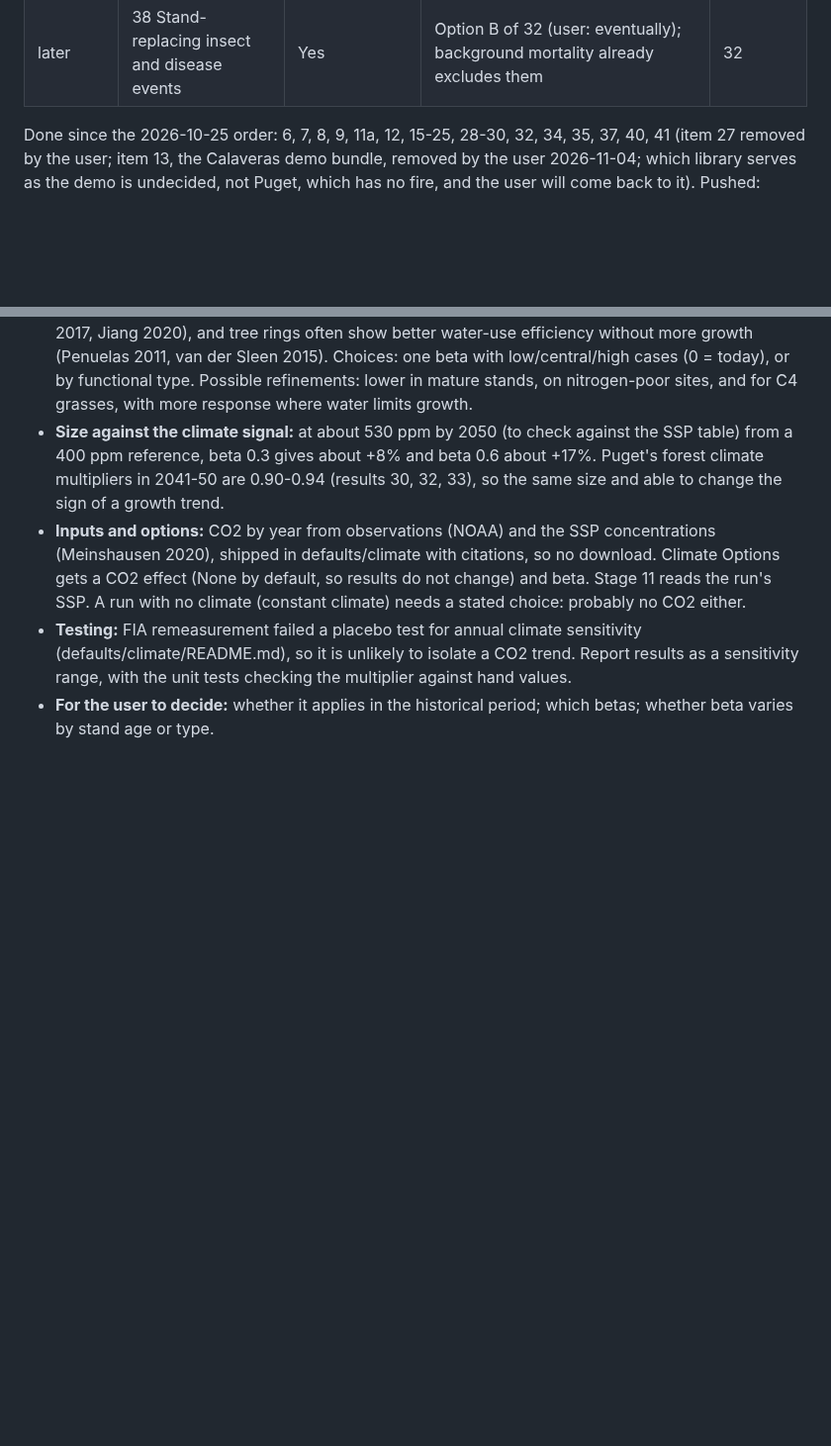
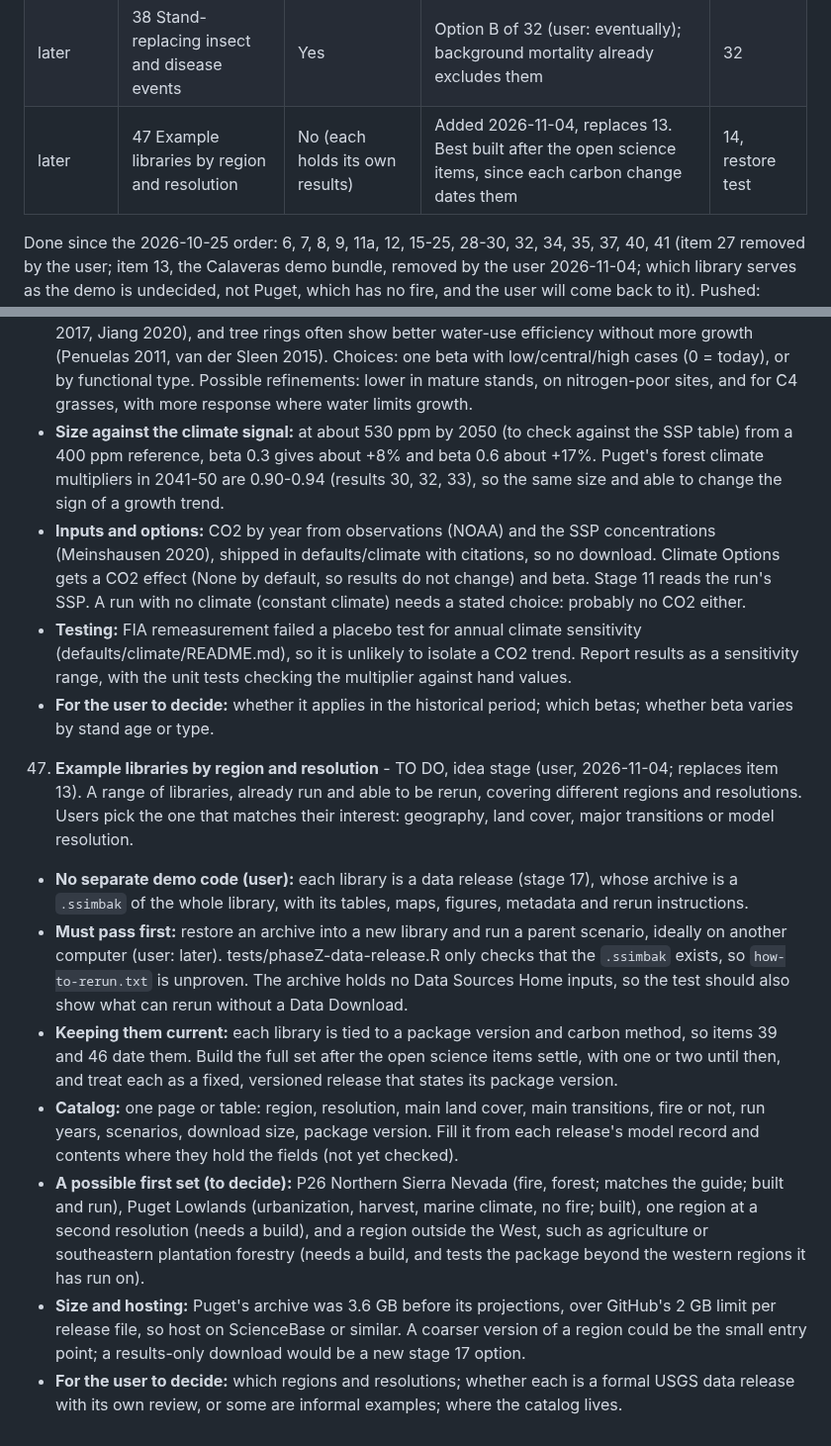
Before and after one commit to bsleeter/lucasCore, a Markdown page: docs/ui-improvements.md, 2 parts joined by grey strips. Shown at 99% size. Drawn GitHub-style; blank space fills up the shorter version.

Commit message:
To-do 47: example libraries by region and resolution
Co-Authored-By: Claude Opus 5.5 <noreply@anthropic.com>

```diff
--- a/docs/ui-improvements.md
+++ b/docs/ui-improvements.md
@@ -28,6 +28,7 @@ guide's numbers and figures) after them, so it is redone only once. Within that,
 | later | 26 Guide chapter 9, Troubleshooting | No | After beta testers (user) | beta |
 | later | 36 Guide: Advanced Features (site productivity comparison) | No | After the items above (user); needs a P26 Build with Site productivity on | 35, 37 |
 | later | 38 Stand-replacing insect and disease events | Yes | Option B of 32 (user: eventually); background mortality already excludes them | 32 |
+| later | 47 Example libraries by region and resolution | No (each holds its own results) | Added 2026-11-04, replaces 13. Best built after the open science items, since each carbon change dates them | 14, restore test |
 
 Done since the 2026-10-25 order: 6, 7, 8, 9, 11a, 12, 15-25, 28-30, 32, 34, 35, 37, 40, 41 (item 27 removed by the user; item 13, the Calaveras demo bundle, removed by the user 2026-11-04; which library serves as the demo is undecided, not Puget, which has no fire, and the user will come back to it).
 Pushed: everything through the v1.0.1 release (2026-11-02: strata polygons and no build-machine paths; v1.0.0 the same day); the repo is public, so push only when the user asks.
@@ -704,3 +705,23 @@ Pushed: everything through the v1.0.1 release (2026-11-02: strata polygons and n
   - **Testing:** FIA remeasurement failed a placebo test for annual climate sensitivity (defaults/climate/README.md), so it is unlikely to
     isolate a CO2 trend. Report results as a sensitivity range, with the unit tests checking the multiplier against hand values.
   - **For the user to decide:** whether it applies in the historical period; which betas; whether beta varies by stand age or type.
+
+47. **Example libraries by region and resolution** - TO DO, idea stage (user, 2026-11-04; replaces item 13). A range of libraries, already
+    run and able to be rerun, covering different regions and resolutions. Users pick the one that matches their interest: geography, land
+    cover, major transitions or model resolution.
+  - **No separate demo code (user):** each library is a data release (stage 17), whose archive is a `.ssimbak` of the whole library, with its
+    tables, maps, figures, metadata and rerun instructions.
+  - **Must pass first:** restore an archive into a new library and run a parent scenario, ideally on another computer (user: later).
+    tests/phaseZ-data-release.R only checks that the `.ssimbak` exists, so `how-to-rerun.txt` is unproven. The archive holds no Data Sources
+    Home inputs, so the test should also show what can rerun without a Data Download.
+  - **Keeping them current:** each library is tied to a package version and carbon method, so items 39 and 46 date them. Build the full set
+    after the open science items settle, with one or two until then, and treat each as a fixed, versioned release that states its package version.
+  - **Catalog:** one page or table: region, resolution, main land cover, main transitions, fire or not, run years, scenarios, download size,
+    package version. Fill it from each release's model record and contents where they hold the fields (not yet checked).
+  - **A possible first set (to decide):** P26 Northern Sierra Nevada (fire, forest; matches the guide; built and run), Puget Lowlands (urbanization,
+    harvest, marine climate, no fire; built), one region at a second resolution (needs a build), and a region outside the West, such as agriculture
+    or southeastern plantation forestry (needs a build, and tests the package beyond the western regions it has run on).
+  - **Size and hosting:** Puget's archive was 3.6 GB before its projections, over GitHub's 2 GB limit per release file, so host on ScienceBase
+    or similar. A coarser version of a region could be the small entry point; a results-only download would be a new stage 17 option.
+  - **For the user to decide:** which regions and resolutions; whether each is a formal USGS data release with its own review, or some are
+    informal examples; where the catalog lives.
```
